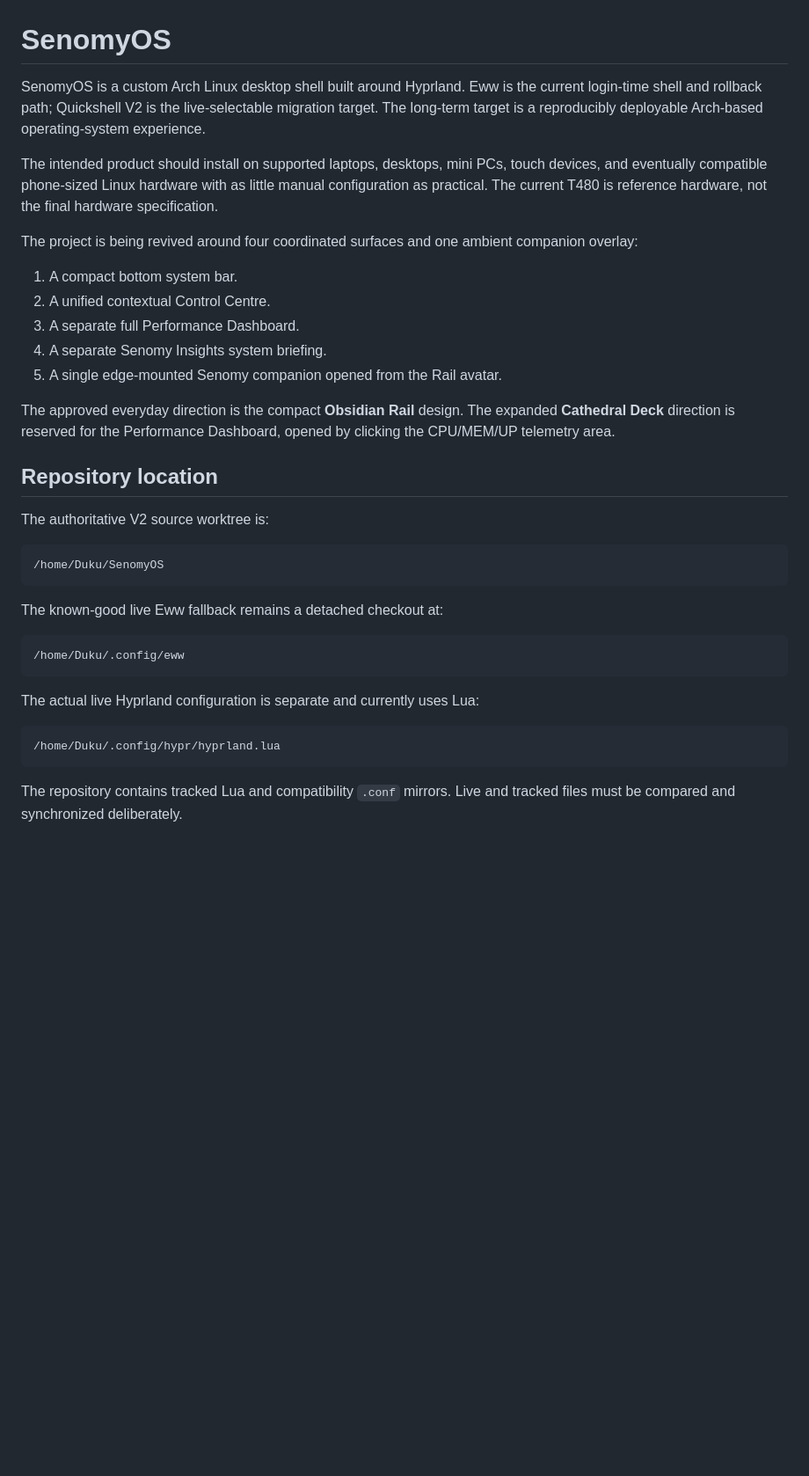
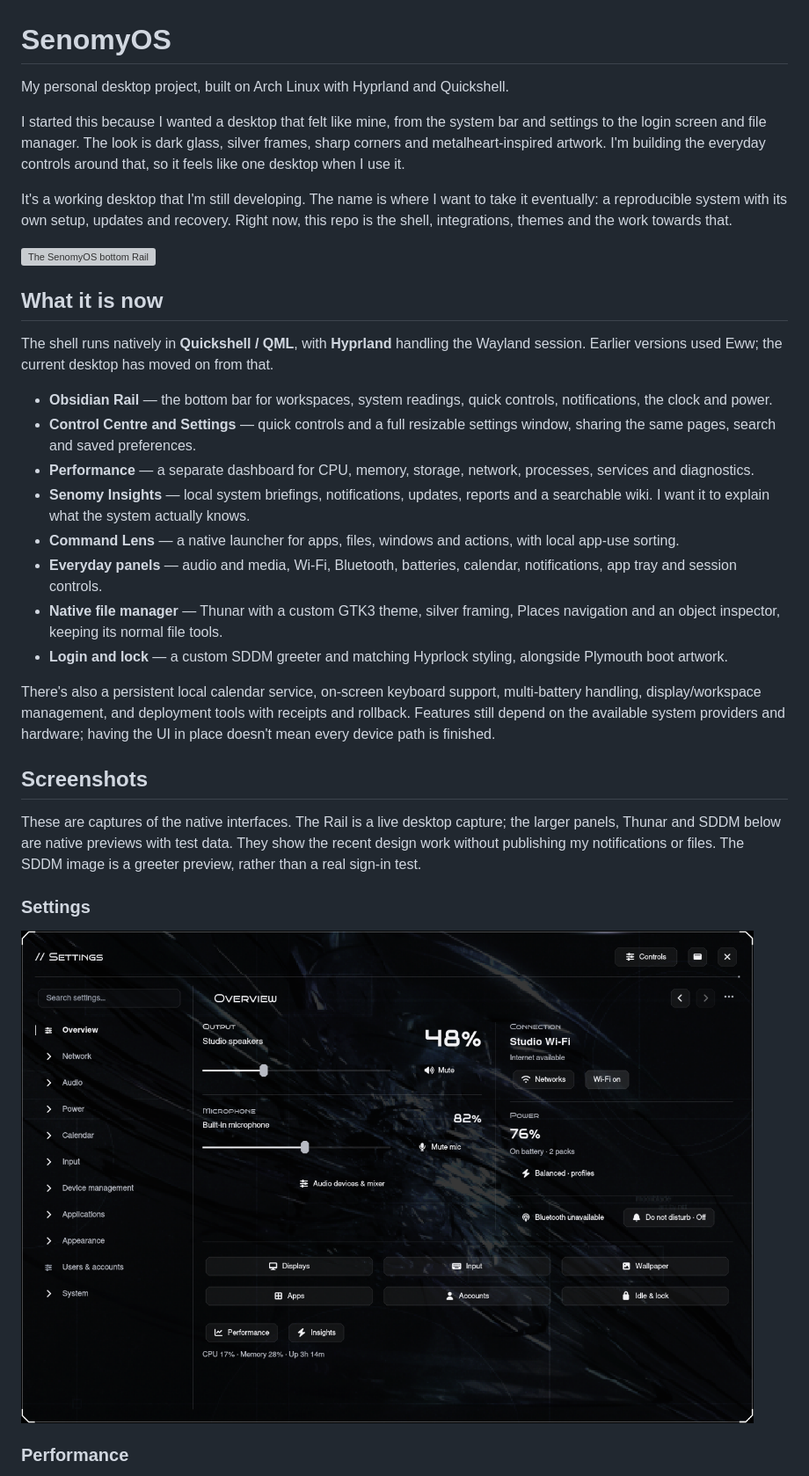
Before and after one commit to Andrei-Eduard-Stan/SenomyOS, a Markdown page: README.MD, the part around one of its changes. Shown at 88% size. GitHub-like rendering; pictures changed too: docs/screenshots/settings.png (added); blank space fills up the shorter version; grey boxes are pictures that could not be loaded.

Commit message:
Introduce SenomyOS as a personal project with UI and SDDM screenshots

````diff
--- a/README.MD
+++ b/README.MD
@@ -1,48 +1,57 @@
 # SenomyOS
 
-SenomyOS is a custom Arch Linux desktop shell built around Hyprland. Eww is the
-current login-time shell and rollback path; Quickshell V2 is the live-selectable
-migration target. The long-term target is a reproducibly deployable Arch-based
-operating-system experience.
+My personal desktop project, built on Arch Linux with Hyprland and Quickshell.
 
-The intended product should install on supported laptops, desktops, mini PCs,
-touch devices, and eventually compatible phone-sized Linux hardware with as
-little manual configuration as practical. The current T480 is reference
-hardware, not the final hardware specification.
+I started this because I wanted a desktop that felt like mine, from the system
+bar and settings to the login screen and file manager. The look is dark glass,
+silver frames, sharp corners and metalheart-inspired artwork. I'm building the
+everyday controls around that, so it feels like one desktop when I use it.
 
-The project is being revived around four coordinated surfaces and one ambient
-companion overlay:
+It's a working desktop that I'm still developing. The name is where I want to
+take it eventually: a reproducible system with its own setup, updates and
+recovery. Right now, this repo is the shell, integrations, themes and the work
+towards that.
 
-1. A compact bottom system bar.
-2. A unified contextual Control Centre.
-3. A separate full Performance Dashboard.
-4. A separate Senomy Insights system briefing.
-5. A single edge-mounted Senomy companion opened from the Rail avatar.
+![The SenomyOS bottom Rail](docs/design/design-intelligence/evidence/rail-background-20261115.png)
 
-The approved everyday direction is the compact **Obsidian Rail** design. The
-expanded **Cathedral Deck** direction is reserved for the Performance
-Dashboard, opened by clicking the CPU/MEM/UP telemetry area.
+## What it is now
 
-## Repository location
+The shell runs natively in **Quickshell / QML**, with **Hyprland** handling the
+Wayland session. Earlier versions used Eww; the current desktop has moved on
+from that.
 
-The authoritative V2 source worktree is:
+- **Obsidian Rail** — the bottom bar for workspaces, system readings, quick
+  controls, notifications, the clock and power.
+- **Control Centre and Settings** — quick controls and a full resizable settings
+  window, sharing the same pages, search and saved preferences.
+- **Performance** — a separate dashboard for CPU, memory, storage, network,
+  processes, services and diagnostics.
+- **Senomy Insights** — local system briefings, notifications, updates, reports
+  and a searchable wiki. I want it to explain what the system actually knows.
+- **Command Lens** — a native launcher for apps, files, windows and actions,
+  with local app-use sorting.
+- **Everyday panels** — audio and media, Wi-Fi, Bluetooth, batteries, calendar,
+  notifications, app tray and session controls.
+- **Native file manager** — Thunar with a custom GTK3 theme, silver framing,
+  Places navigation and an object inspector, keeping its normal file tools.
+- **Login and lock** — a custom SDDM greeter and matching Hyprlock styling,
+  alongside Plymouth boot artwork.
 
-```text
-/home/Duku/SenomyOS
-```
+There's also a persistent local calendar service, on-screen keyboard support,
+multi-battery handling, display/workspace management, and deployment tools with
+receipts and rollback. Features still depend on the available system providers
+and hardware; having the UI in place doesn't mean every device path is finished.
 
-The known-good live Eww fallback remains a detached checkout at:
+## Screenshots
 
-```text
-/home/Duku/.config/eww
-```
+These are captures of the native interfaces. The Rail is a live desktop capture;
+the larger panels, Thunar and SDDM below are native previews with test data.
+They show the recent design work without publishing my notifications or files.
+The SDDM image is a greeter preview, rather than a real sign-in test.
 
-The actual live Hyprland configuration is separate and currently uses Lua:
+### Settings
 
-```text
-/home/Duku/.config/hypr/hyprland.lua
-```
+![SenomyOS Settings with audio, network, battery and device controls](docs/screenshots/settings.png)
 
-The repository contains tracked Lua and compatibility `.conf` mirrors. Live and
-tracked files must be compared and synchronized deliberately.
+### Performance
 
````
Also changed, not shown: other parts of README.MD (+48 -59 lines), docs/screenshots/README.md (added, +19 -0 lines), docs/screenshots/files.jpg (added), docs/screenshots/insights.png (added).
